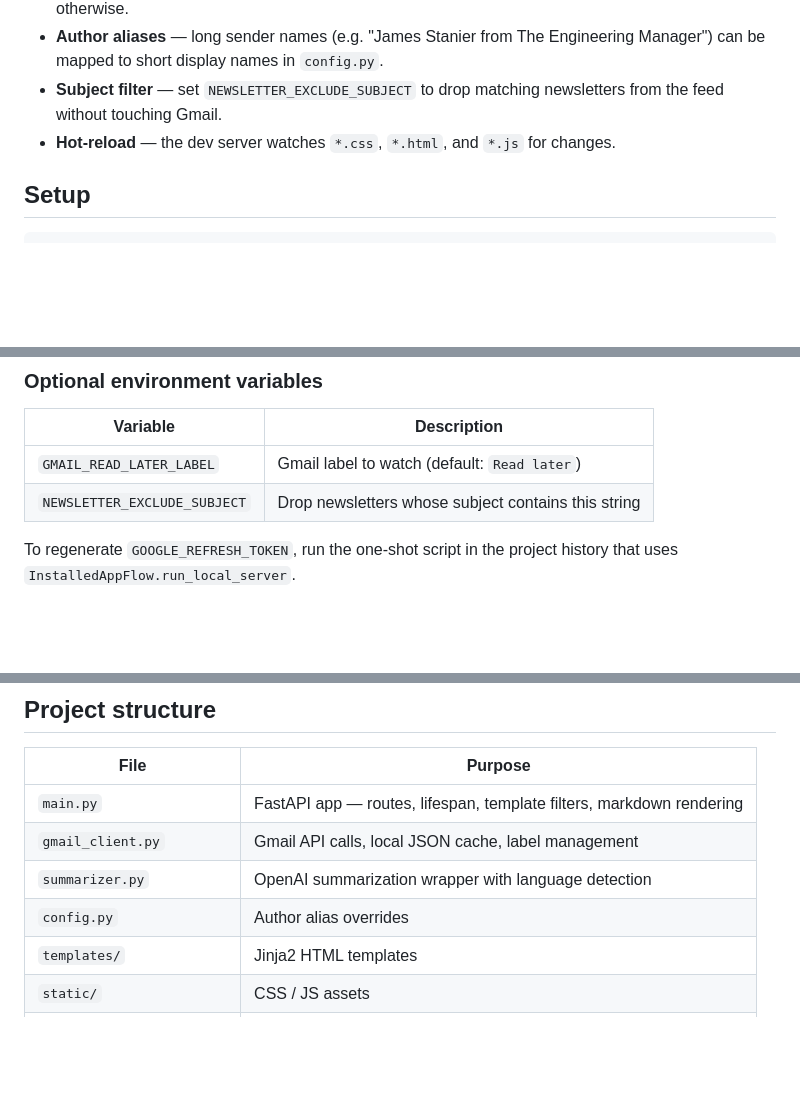
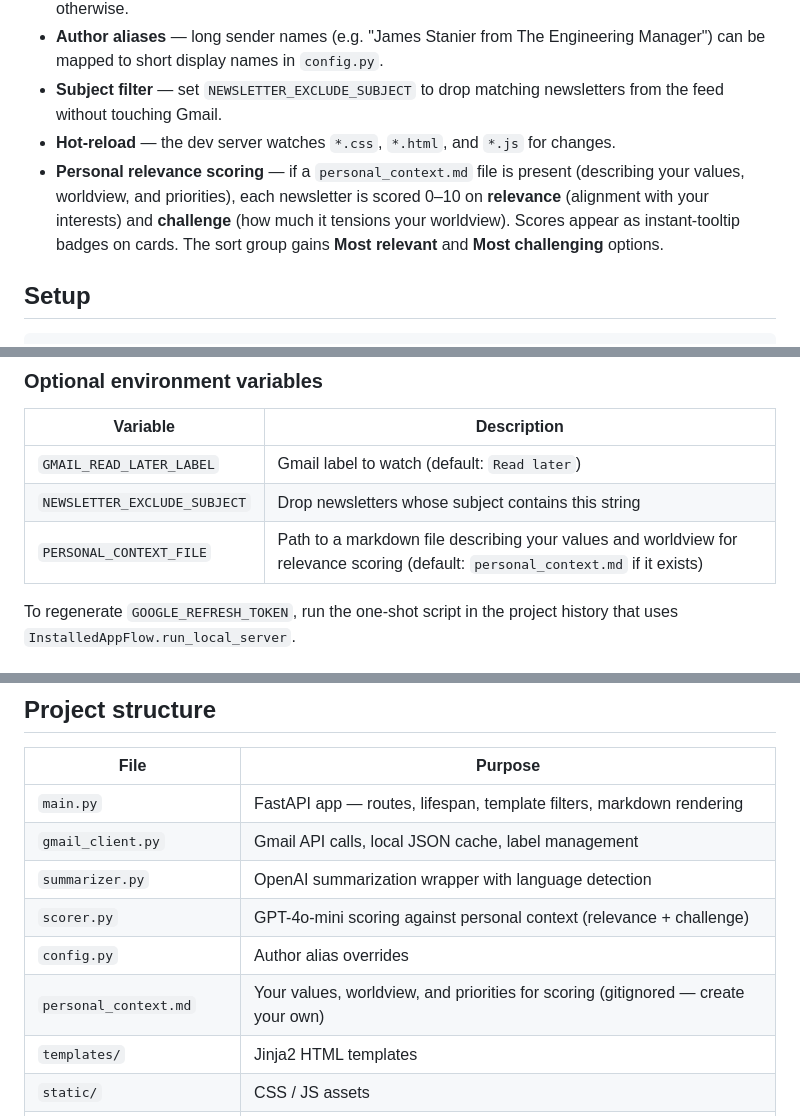
Before and after one commit to kdudzik/newsletterman, a Markdown page: README.md, 3 parts joined by grey strips. GitHub-like rendering; blank space fills up the shorter version.

Commit message:
Update README to document personal relevance scoring feature
Co-Authored-By: Claude Sonnet 4.6 <noreply@anthropic.com>

```diff
--- a/README.md
+++ b/README.md
@@ -20,6 +20,7 @@ A personal newsletter reader that surfaces Gmail messages tagged **Read later**,
 - **Author aliases** — long sender names (e.g. "James Stanier from The Engineering Manager") can be mapped to short display names in `config.py`.
 - **Subject filter** — set `NEWSLETTER_EXCLUDE_SUBJECT` to drop matching newsletters from the feed without touching Gmail.
 - **Hot-reload** — the dev server watches `*.css`, `*.html`, and `*.js` for changes.
+- **Personal relevance scoring** — if a `personal_context.md` file is present (describing your values, worldview, and priorities), each newsletter is scored 0–10 on **relevance** (alignment with your interests) and **challenge** (how much it tensions your worldview). Scores appear as instant-tooltip badges on cards. The sort group gains **Most relevant** and **Most challenging** options.
 
 ## Setup
 
@@ -45,6 +46,7 @@ cp .env.example .env   # fill in your credentials (see below)
 |---|---|
 | `GMAIL_READ_LATER_LABEL` | Gmail label to watch (default: `Read later`) |
 | `NEWSLETTER_EXCLUDE_SUBJECT` | Drop newsletters whose subject contains this string |
+| `PERSONAL_CONTEXT_FILE` | Path to a markdown file describing your values and worldview for relevance scoring (default: `personal_context.md` if it exists) |
 
 To regenerate `GOOGLE_REFRESH_TOKEN`, run the one-shot script in the project history that uses `InstalledAppFlow.run_local_server`.
 
@@ -83,7 +85,9 @@ launchctl unload ~/Library/LaunchAgents/com.newsletterman.plist \
 | `main.py` | FastAPI app — routes, lifespan, template filters, markdown rendering |
 | `gmail_client.py` | Gmail API calls, local JSON cache, label management |
 | `summarizer.py` | OpenAI summarization wrapper with language detection |
+| `scorer.py` | GPT-4o-mini scoring against personal context (relevance + challenge) |
 | `config.py` | Author alias overrides |
+| `personal_context.md` | Your values, worldview, and priorities for scoring (gitignored — create your own) |
 | `templates/` | Jinja2 HTML templates |
 | `static/` | CSS / JS assets |
 | `com.newsletterman.plist` | launchd agent descriptor |
```
